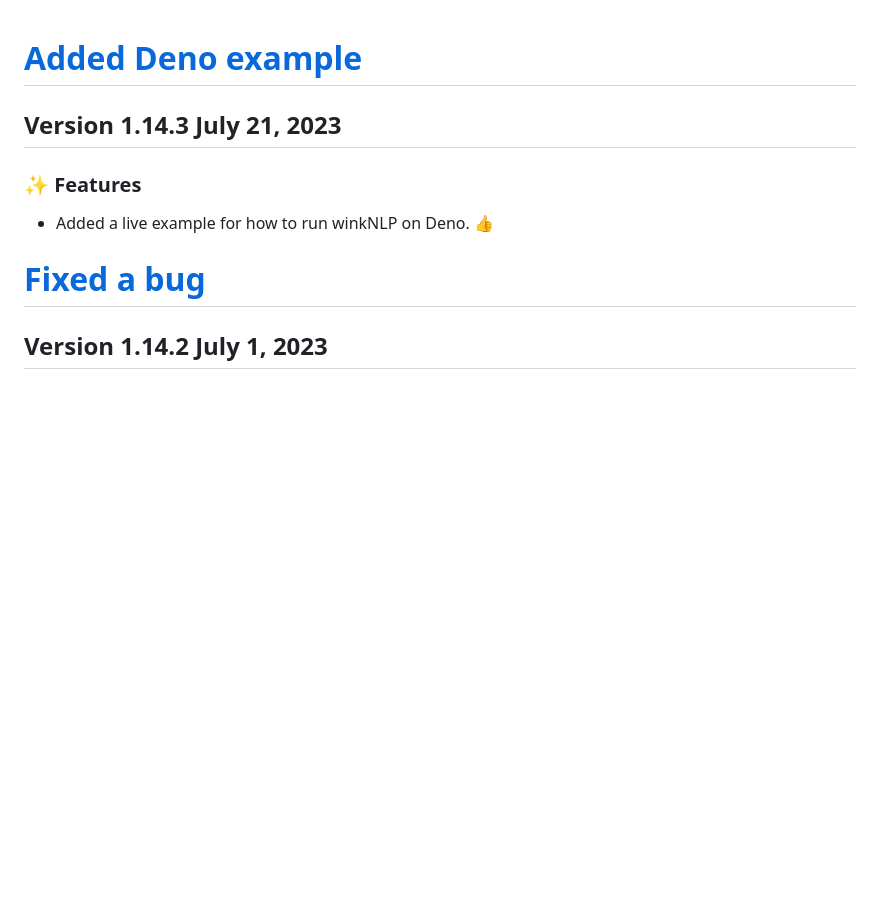
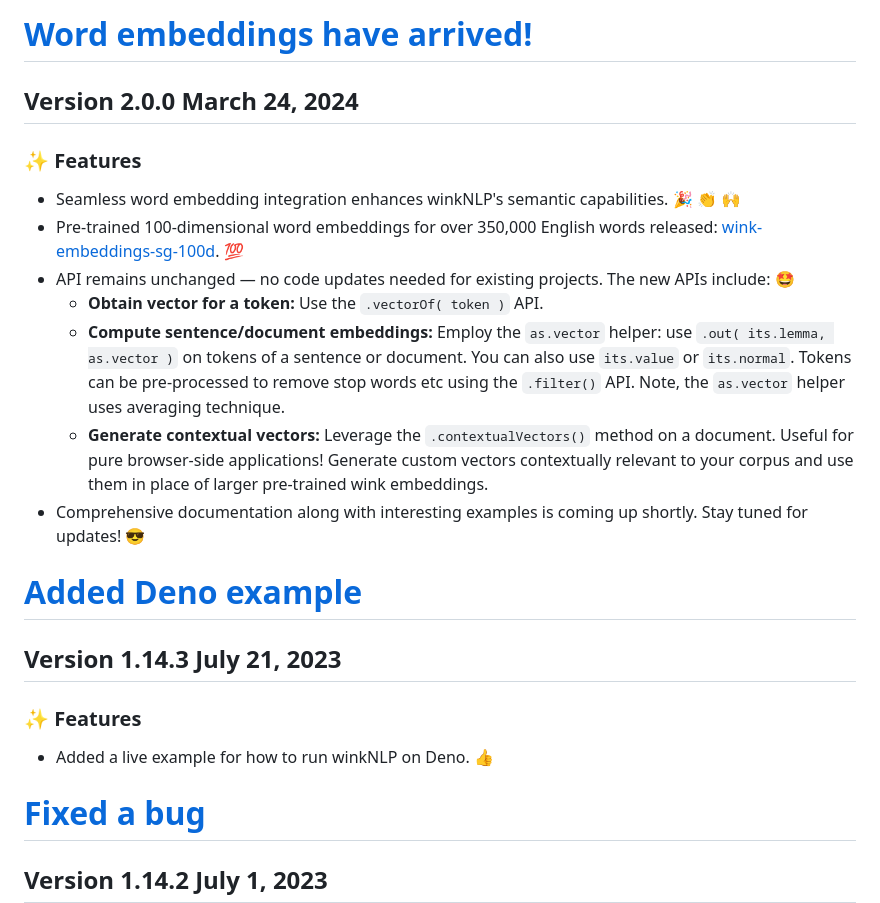
Before and after one commit to winkjs/wink-nlp, a Markdown page: CHANGELOG.md, the part around the change. GitHub-like rendering; blank space fills up the shorter version.

Commit message:
docs(CHANGELOG): add details of word vectors
Co-authored-by: Rachna <rachna@graype.in>

```diff
--- a/CHANGELOG.md
+++ b/CHANGELOG.md
@@ -1,3 +1,16 @@
+# [Word embeddings have arrived!](https://github.com/winkjs/wink-nlp/releases/tag/2.0.0)
+## Version 2.0.0 March 24, 2024
+
+### ✨ Features
+- Seamless word embedding integration enhances winkNLP's semantic capabilities. 🎉 👏 🙌
+- Pre-trained 100-dimensional word embeddings for over 350,000 English words released: [wink-embeddings-sg-100d](https://github.com/winkjs/wink-embeddings-sg-100d). 💯
+- API remains unchanged — no code updates needed for existing projects. The new APIs include: 🤩
+	- **Obtain vector for a token:** Use the `.vectorOf( token )` API.
+	- **Compute sentence/document embeddings:** Employ the `as.vector` helper: use `.out( its.lemma, as.vector )` on tokens of a sentence or document. You can also use `its.value` or `its.normal`. Tokens can be pre-processed to remove stop words etc using the `.filter()` API. Note, the `as.vector` helper uses averaging technique.
+	- **Generate contextual vectors:** Leverage the `.contextualVectors()` method on a document. Useful for pure browser-side applications! Generate custom vectors contextually relevant to your corpus and use them in place of larger pre-trained wink embeddings.
+- Comprehensive documentation along with interesting examples is coming up shortly. Stay tuned for updates! 😎
+
+
 # [Added Deno example](https://github.com/winkjs/wink-nlp/releases/tag/1.14.3)
 ## Version 1.14.3 July 21, 2023
 
```
